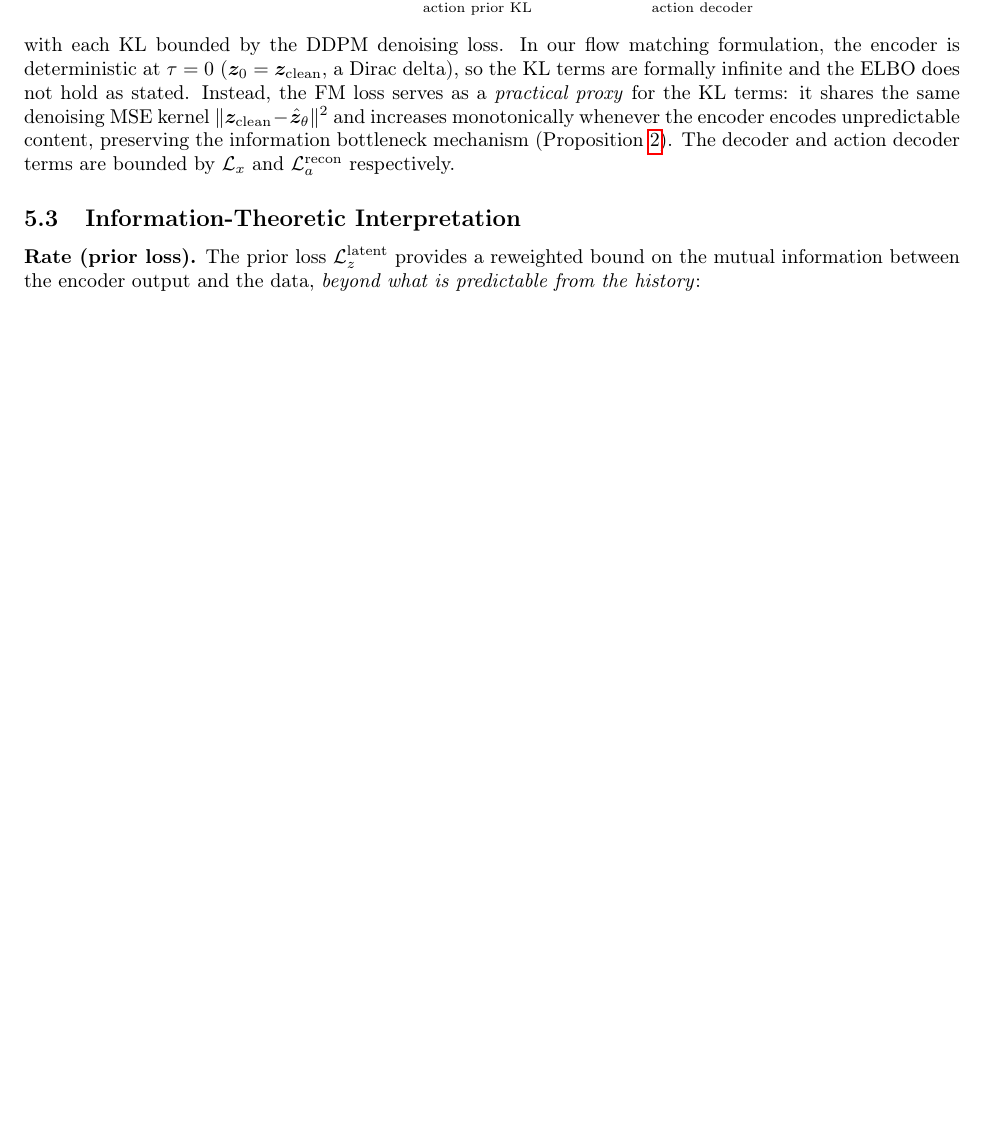
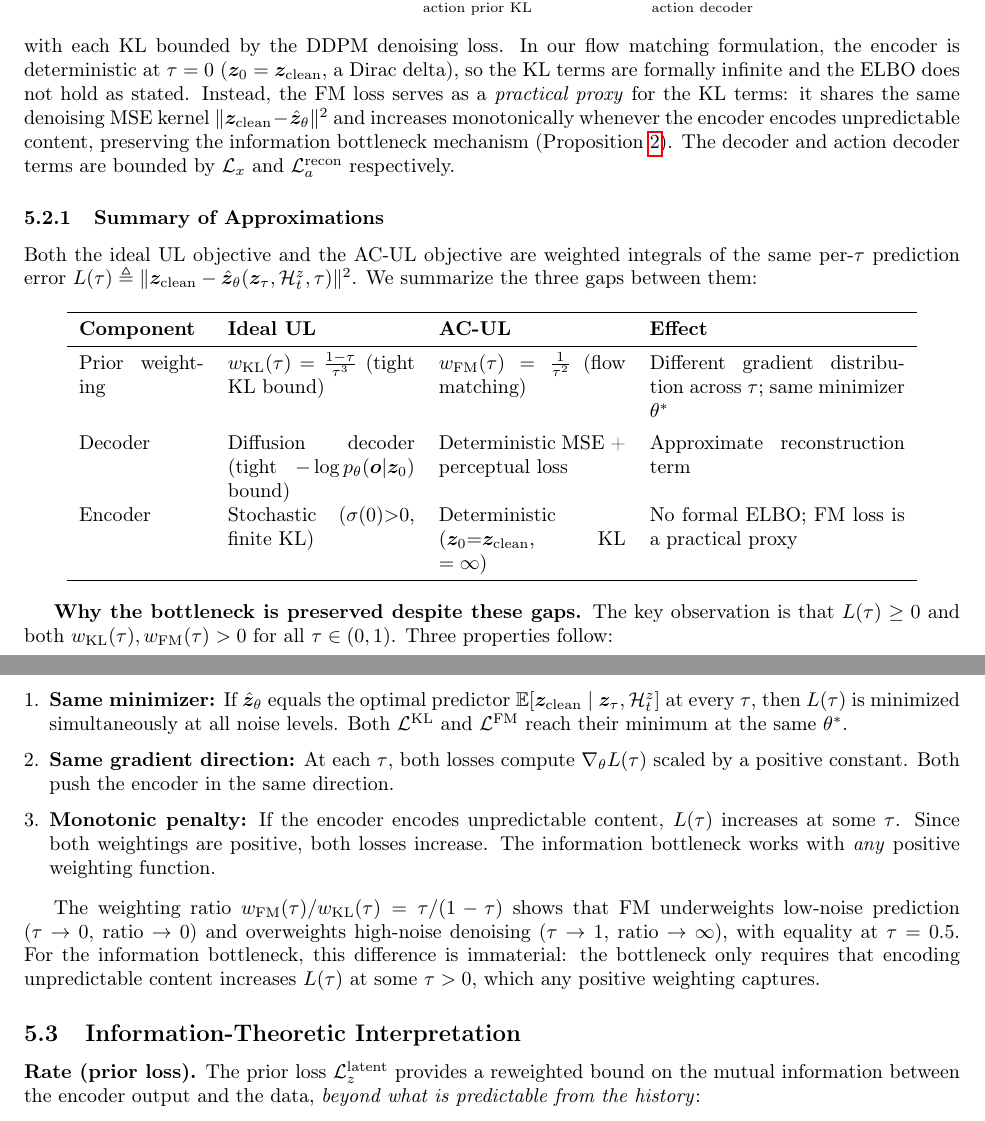
Before and after one commit to junhahyung/action-conditioned-unified-latents, a LaTeX paper (paper.tex): part of page 12 of 23 before the commit and two parts of pages 12 and 13 of 24 after it, the two joined at a grey line, cut so that both start at the same text, the shorter picture padded with empty space. Compiled offline with pdfLaTeX.

Commit message:
Add summary table of three approximation gaps with bottleneck preservation argument
New Section 5.2.1 "Summary of Approximations" with table comparing ideal UL
vs AC-UL across prior weighting, decoder, and encoder. Three-point argument
for why the information bottleneck is preserved: same minimizer, same gradient
direction, monotonic penalty under any positive weighting.

Co-Authored-By: Claude Opus 4.6 <noreply@anthropic.com>

```diff
--- a/paper.tex
+++ b/paper.tex
@@ -670,6 +670,35 @@ If one were to use a DDPM noise schedule with minimum noise $\sigma(0) > 0$ (as
 with each KL bounded by the DDPM denoising loss. In our flow matching formulation, the encoder is deterministic at $\tau = 0$ ($\vz_0 = \vz_{\text{clean}}$, a Dirac delta), so the KL terms are formally infinite and the ELBO does not hold as stated.
 Instead, the FM loss serves as a \emph{practical proxy} for the KL terms: it shares the same denoising MSE kernel $\|\vz_{\text{clean}} - \hat{\vz}_\theta\|^2$ and increases monotonically whenever the encoder encodes unpredictable content, preserving the information bottleneck mechanism (\Cref{prop:fm_kl}).
 The decoder and action decoder terms are bounded by $\loss_x$ and $\loss_a^{\text{recon}}$ respectively.
+
+\subsubsection{Summary of Approximations}
+
+Both the ideal UL objective and the AC-UL objective are weighted integrals of the same per-$\tau$ prediction error $L(\tau) \triangleq \|\vz_{\text{clean}} - \hat{\vz}_\theta(\vz_\tau, \mathcal{H}_t^z, \tau)\|^2$.
+We summarize the three gaps between them:
+
+\begin{center}
+\begin{tabular}{p{2.2cm}p{3.3cm}p{3.3cm}p{4.5cm}}
+\toprule
+\textbf{Component} & \textbf{Ideal UL} & \textbf{AC-UL} & \textbf{Effect} \\
+\midrule
+Prior weighting & $w_{\KL}(\tau) = \frac{1-\tau}{\tau^3}$ (tight KL bound) & $w_{\text{FM}}(\tau) = \frac{1}{\tau^2}$ (flow matching) & Different gradient distribution across $\tau$; same minimizer $\theta^*$ \\[4pt]
+Decoder & Diffusion decoder (tight $-\log p_\theta(\vo|\vz_0)$ bound) & Deterministic MSE + perceptual loss & Approximate reconstruction term \\[4pt]
+Encoder & Stochastic ($\sigma(0){>}0$, finite KL) & Deterministic ($\vz_0 {=} \vz_{\text{clean}}$, KL $= \infty$) & No formal ELBO; FM loss is a practical proxy \\
+\bottomrule
+\end{tabular}
+\end{center}
+
+\textbf{Why the bottleneck is preserved despite these gaps.}
+The key observation is that $L(\tau) \geq 0$ and both $w_{\KL}(\tau), w_{\text{FM}}(\tau) > 0$ for all $\tau \in (0,1)$.
+Three properties follow:
+\begin{enumerate}[leftmargin=*,itemsep=2pt]
+  \item \textbf{Same minimizer:} If $\hat{\vz}_\theta$ equals the optimal predictor $\E[\vz_{\text{clean}} \mid \vz_\tau, \mathcal{H}_t^z]$ at every $\tau$, then $L(\tau)$ is minimized simultaneously at all noise levels. Both $\loss^{\KL}$ and $\loss^{\text{FM}}$ reach their minimum at the same $\theta^*$.
+  \item \textbf{Same gradient direction:} At each $\tau$, both losses compute $\nabla_\theta L(\tau)$ scaled by a positive constant. Both push the encoder in the same direction.
+  \item \textbf{Monotonic penalty:} If the encoder encodes unpredictable content, $L(\tau)$ increases at some $\tau$. Since both weightings are positive, both losses increase. The information bottleneck works with \emph{any} positive weighting function.
+\end{enumerate}
+
+The weighting ratio $w_{\text{FM}}(\tau)/w_{\KL}(\tau) = \tau/(1-\tau)$ shows that FM underweights low-noise prediction ($\tau \to 0$, ratio $\to 0$) and overweights high-noise denoising ($\tau \to 1$, ratio $\to \infty$), with equality at $\tau = 0.5$.
+For the information bottleneck, this difference is immaterial: the bottleneck only requires that encoding unpredictable content increases $L(\tau)$ at some $\tau > 0$, which any positive weighting captures.
 
 \subsection{Information-Theoretic Interpretation}
 
```
Also changed, not shown: paper.pdf.
